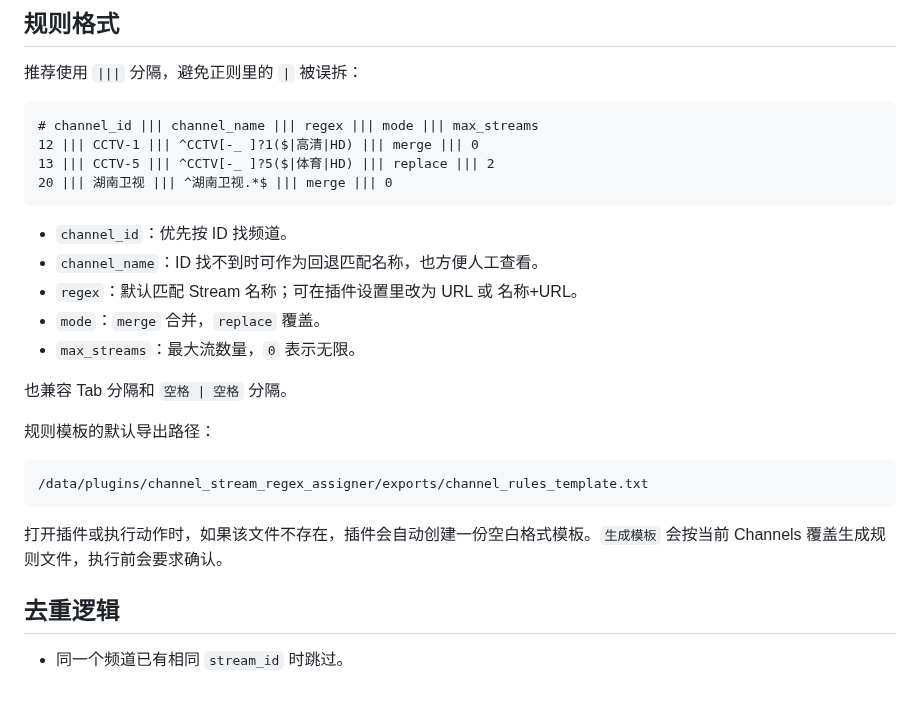
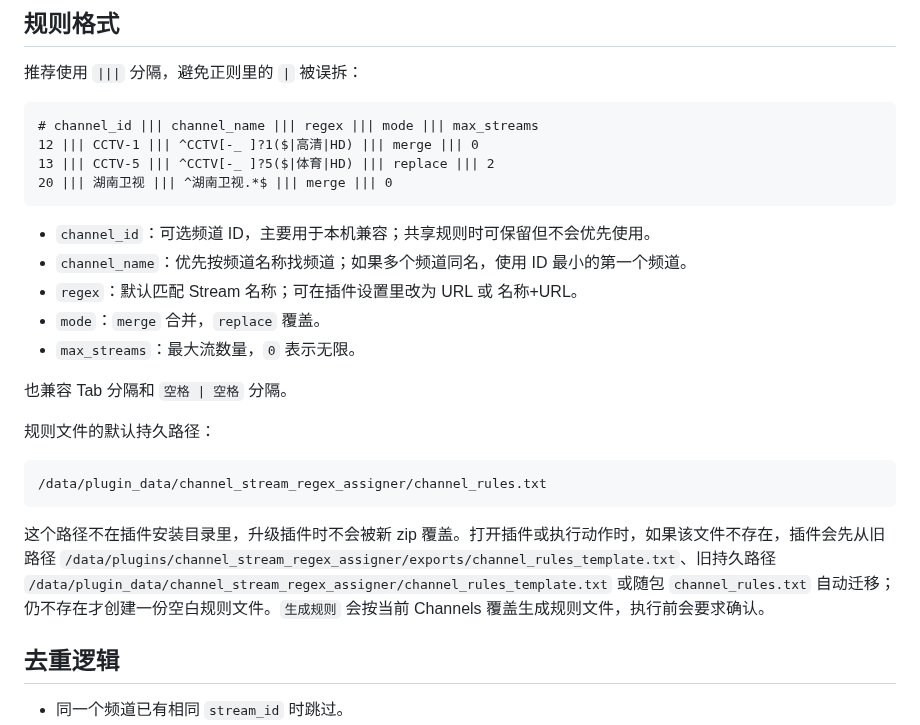
Before and after one commit to KazeLiu/dispatcharr-channel-stream-regex-assigner, a Markdown page: README.md, the part around one of its changes. Drawn GitHub-style; blank space fills up the shorter version.

````diff
--- a/README.md
+++ b/README.md
@@ -67,21 +69,21 @@ Dispatcharr 插件：按正则规则把现有 Streams 自动挂到现有 Channel
 20 ||| 湖南卫视 ||| ^湖南卫视.*$ ||| merge ||| 0
 ```
 
-- `channel_id`：优先按 ID 找频道。
-- `channel_name`：ID 找不到时可作为回退匹配名称，也方便人工查看。
+- `channel_id`：可选频道 ID，主要用于本机兼容；共享规则时可保留但不会优先使用。
+- `channel_name`：优先按频道名称找频道；如果多个频道同名，使用 ID 最小的第一个频道。
 - `regex`：默认匹配 Stream 名称；可在插件设置里改为 URL 或 名称+URL。
 - `mode`：`merge` 合并，`replace` 覆盖。
 - `max_streams`：最大流数量，`0` 表示无限。
 
 也兼容 Tab 分隔和 `空格 | 空格` 分隔。
 
-规则模板的默认导出路径：
+规则文件的默认持久路径：
 
 ```text
-/data/plugins/channel_stream_regex_assigner/exports/channel_rules_template.txt
+/data/plugin_data/channel_stream_regex_assigner/channel_rules.txt
 ```
 
-打开插件或执行动作时，如果该文件不存在，插件会自动创建一份空白格式模板。`生成模板` 会按当前 Channels 覆盖生成规则文件，执行前会要求确认。
+这个路径不在插件安装目录里，升级插件时不会被新 zip 覆盖。打开插件或执行动作时，如果该文件不存在，插件会先从旧路径 `/data/plugins/channel_stream_regex_assigner/exports/channel_rules_template.txt`、旧持久路径 `/data/plugin_data/channel_stream_regex_assigner/channel_rules_template.txt` 或随包 `channel_rules.txt` 自动迁移；仍不存在才创建一份空白规则文件。`生成规则` 会按当前 Channels 覆盖生成规则文件，执行前会要求确认。
 
 ## 去重逻辑
 
````
Also changed, not shown: other parts of README.md (+9 -7 lines), sc/QQ20260527-162442.jpg (added), sc/QQ20260527-162453.jpg (added).
